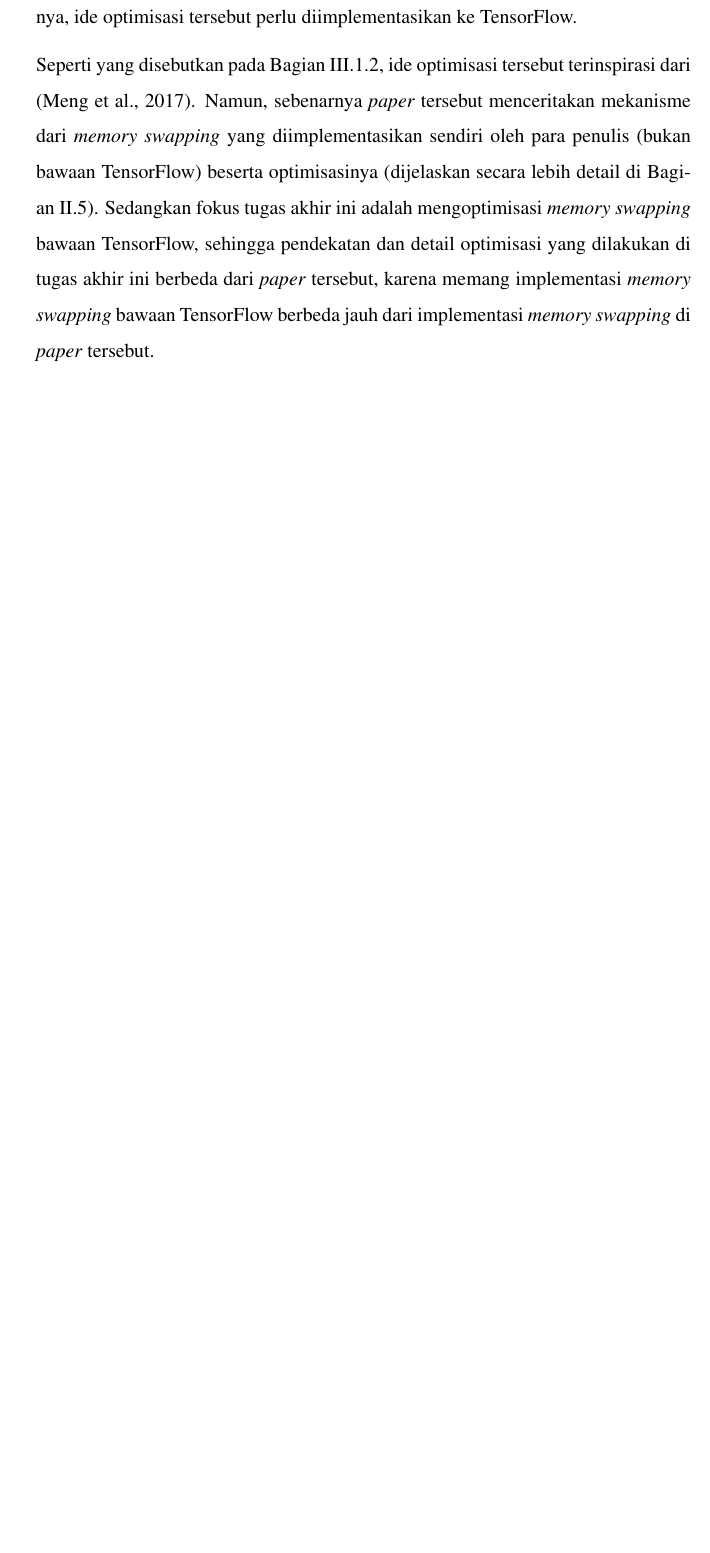
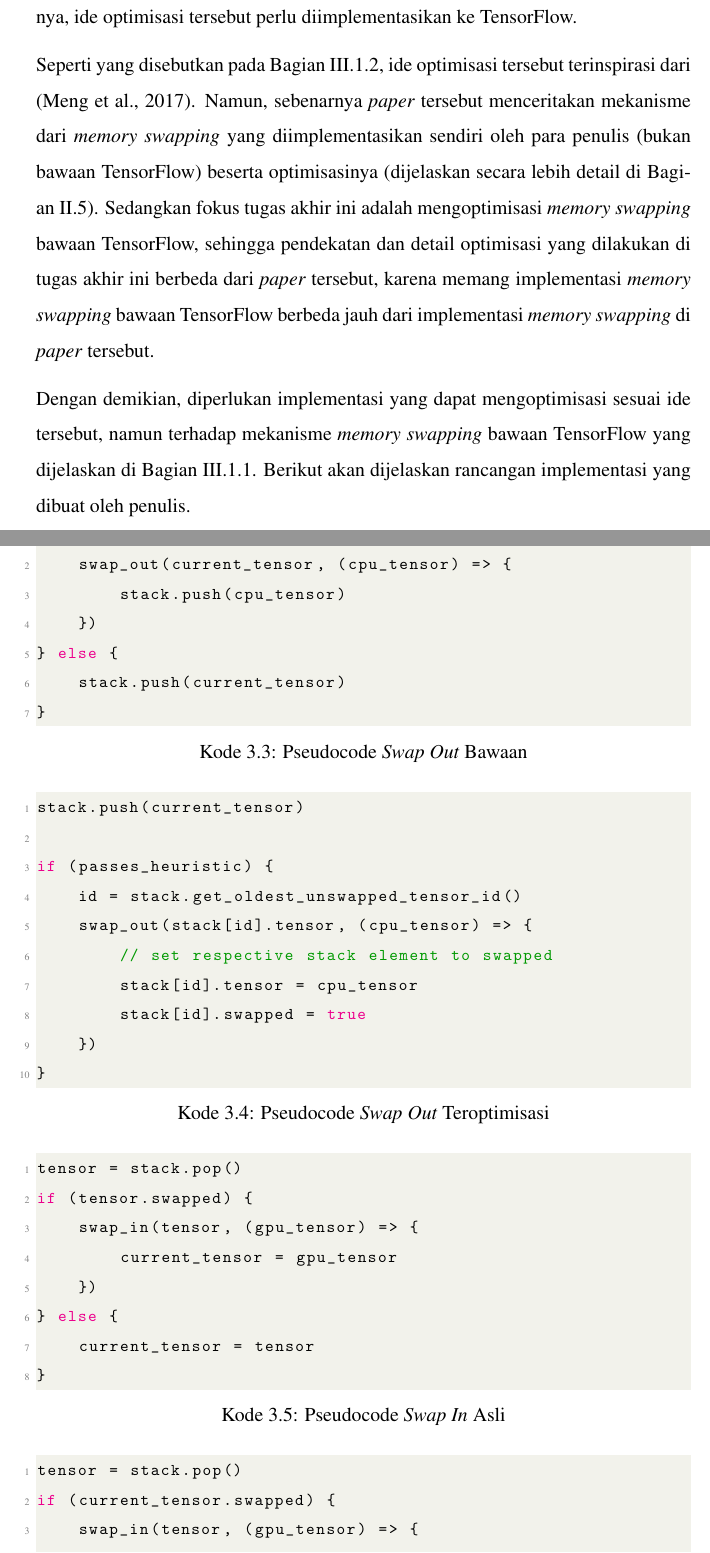
Before and after one commit to devinalvaro/thesis, a LaTeX thesis (thesis.tex, which reads chapters/chapter-3.tex): part of page 36 of 38 before the commit and two parts of pages 36 and 37 of 40 after it, the two joined at a grey line, cut so that both start at the same text, the shorter picture padded with empty space. Compiled offline with pdfLaTeX.

Commit message:
Add optimization pseudocodes

```diff
--- a/chapters/chapter-3.tex
+++ b/chapters/chapter-3.tex
@@ -133,3 +133,45 @@ Alasan lainnya adalah fitur \en{memory swapping} di TensorFlow hanya terdapat pa
 Setelah menganalisis permasalahan didapatkan bahwa terdapat potensi optimisasi \en{memory swapping} di TensorFlow, dengan memprioritaskan \en{tensor} dengan interval waktu yang terlama hingga digunakannya kembali saat \en{backpropagation}. Selanjutnya, ide optimisasi tersebut perlu diimplementasikan ke TensorFlow.
 
 Seperti yang disebutkan pada Bagian~\ref{potential}, ide optimisasi tersebut terinspirasi dari \citep{meng2017training}. Namun, sebenarnya \en{paper} tersebut menceritakan mekanisme dari \en{memory swapping} yang diimplementasikan sendiri oleh para penulis (bukan bawaan TensorFlow) beserta optimisasinya (dijelaskan secara lebih detail di Bagian~\ref{relatedworks}). Sedangkan fokus tugas akhir ini adalah mengoptimisasi \en{memory swapping} bawaan TensorFlow, sehingga pendekatan dan detail optimisasi yang dilakukan di tugas akhir ini berbeda dari \en{paper} tersebut, karena memang implementasi \en{memory swapping} bawaan TensorFlow berbeda jauh dari implementasi \en{memory swapping} di \en{paper} tersebut.
+
+Dengan demikian, diperlukan implementasi yang dapat mengoptimisasi sesuai ide tersebut, namun terhadap mekanisme \en{memory swapping} bawaan TensorFlow yang dijelaskan di Bagian~\ref{mechanism}. Berikut akan dijelaskan rancangan implementasi yang dibuat oleh penulis.
+
+\begin{lstlisting}[language=C++, caption=Pseudocode \en{Swap Out} Bawaan, label={lst:SwapOutPseudocode}]
+if (passes_heuristic) {
+    swap_out(current_tensor, (cpu_tensor) => {
+        stack.push(cpu_tensor)
+    })
+} else {
+    stack.push(current_tensor)
+}
+\end{lstlisting}
+
+\begin{lstlisting}[language=C++, caption=Pseudocode \en{Swap Out} Teroptimisasi, label={lst:SwapOutPseudocodeOptimized}]
+stack.push(current_tensor)
+
+if (passes_heuristic) {
+    id = stack.get_oldest_unswapped_tensor_id()
+    swap_out(stack[id].tensor, (cpu_tensor) => {
+        // set respective stack element to swapped
+        stack[id].tensor = cpu_tensor
+        stack[id].swapped = true
+    })
+}
+\end{lstlisting}
+
+\begin{lstlisting}[language=C++, caption=Pseudocode \en{Swap In} Asli, label={lst:SwapInPseudocode}]
+tensor = stack.pop()
+if (tensor.swapped) {
+    swap_in(tensor, (gpu_tensor) => {
+        current_tensor = gpu_tensor
+    })
+} else {
+    current_tensor = tensor
+}
+\end{lstlisting}
+
+\begin{lstlisting}[language=C++, caption=Pseudocode \en{Swap In} Teroptimisasi, label={lst:SwapInPseudocodeOptimized}]
+tensor = stack.pop()
+if (current_tensor.swapped) {
+    swap_in(tensor, (gpu_tensor) => {
+        current_tensor = gpu_tensor
```
Also changed, not shown: chapters/chapter-3.tex (14 more changed lines).
